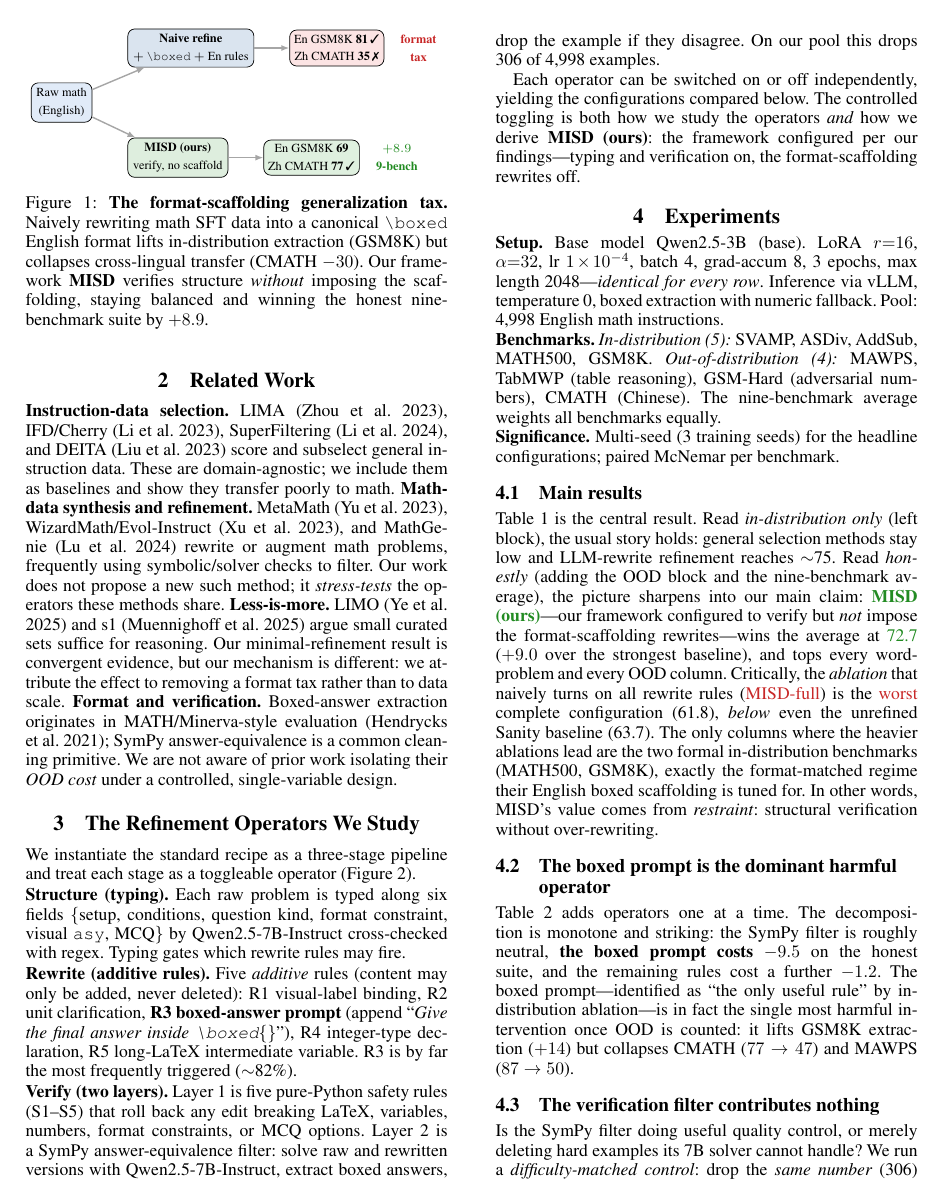
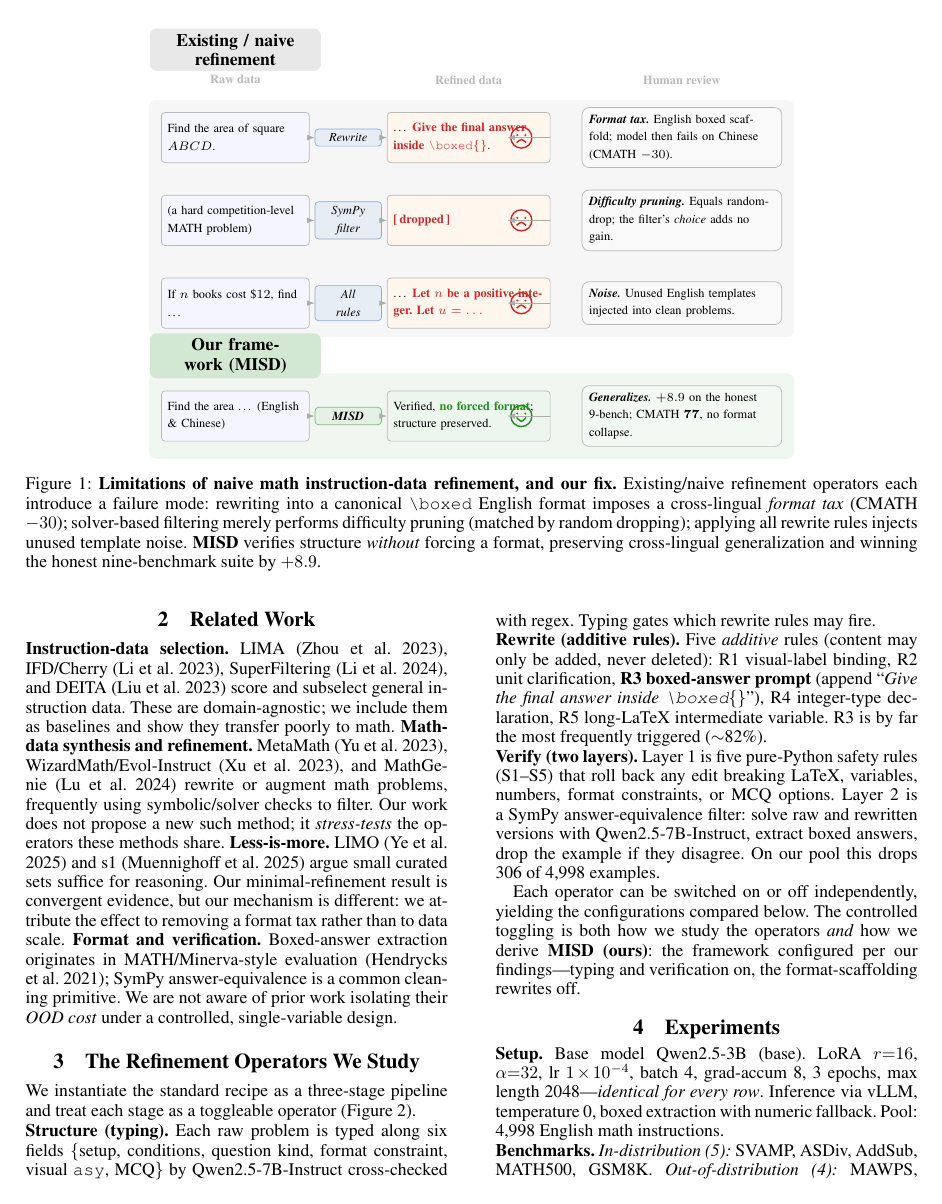
Before and after one commit to ANTI-Tony/MISD, a LaTeX paper (main.tex): page 2 of 4. Compiled offline with pdfLaTeX.

Commit message:
Redraw Fig 1 as card-grid motivation (Raw->method->Refined->critique w/ faces)

```diff
--- a/main.tex
+++ b/main.tex
@@ -76,31 +76,66 @@ Under this lens the standard recipe looks much worse than its in-distribution nu
 \item Actionable guidance for practitioners: prefer light-touch refinement; do not impose a fixed answer-format scaffold if cross-lingual or OOD robustness matters; do not assume verification filtering adds value without a random-drop control.
 \end{itemize}
 
-\begin{figure}[t]
+\begin{figure*}[t]
 \centering
 \begin{tikzpicture}[
   font=\scriptsize,
-  raw/.style={draw, rounded corners, fill=boxcol, align=center, inner sep=3pt, minimum height=7mm},
-  op/.style={draw, rounded corners, fill=stagecol!18, align=center, inner sep=3pt},
-  good/.style={draw, rounded corners, fill=goodbg, align=center, inner sep=2.5pt},
-  bad/.style={draw, rounded corners, fill=badbg, align=center, inner sep=2.5pt},
-  ar/.style={-{Latex[length=1.6mm]}, thick, gray!70},
+  raw/.style={draw=gray!55, rounded corners=2pt, fill=blue!4, align=left, text width=2.7cm, inner sep=3.5pt, minimum height=10mm},
+  ref/.style={draw=gray!55, rounded corners=2pt, fill=orange!7, align=left, text width=3.0cm, inner sep=3.5pt, minimum height=10mm},
+  mth/.style={draw=stagecol!55, rounded corners=2pt, fill=stagecol!12, align=center, text width=1.15cm, inner sep=2.5pt, font=\scriptsize\itshape},
+  bub/.style={draw=gray!55, rounded corners=4pt, fill=gray!5, align=left, text width=3.7cm, inner sep=4pt},
+  ar/.style={-{Latex[length=1.5mm]}, gray!65},
+  colcap/.style={font=\bfseries\scriptsize, text=gray!55},
 ]
-\node[raw] (raw) {Raw math\\(English)};
-% naive lane
-\node[op, above right=3mm and 7mm of raw] (naive) {\textbf{Naive refine}\\$+\,$\texttt{\char92 boxed} $+$ En rules};
-\node[bad, right=7mm of naive] (n2) {En GSM8K \textbf{81}\,\ding{51}\\Zh CMATH \textbf{35}\,\ding{55}};
-\node[text=misdred, align=center, right=2mm of n2, font=\scriptsize\bfseries] (ntax) {format\\tax};
-% MISD lane
-\node[op, below right=3mm and 7mm of raw, fill=misdgreen!15] (misd) {\textbf{MISD (ours)}\\verify, no scaffold};
-\node[good, right=7mm of misd] (m2) {En GSM8K \textbf{69}\\Zh CMATH \textbf{77}\,\ding{51}};
-\node[text=misdgreen, align=center, right=2mm of m2, font=\scriptsize\bfseries] (mbal) {$+8.9$\\9-bench};
-\draw[ar] (raw) -- (naive); \draw[ar] (naive) -- (n2);
-\draw[ar] (raw) -- (misd);  \draw[ar] (misd) -- (m2);
+\tikzset{
+  frowny/.pic={\draw[misdred,thick] (0,0) circle(2.1mm); \fill[misdred] (-0.8mm,0.5mm) circle(0.22mm); \fill[misdred](0.8mm,0.5mm) circle(0.22mm); \draw[misdred,thick] (-0.95mm,-1.0mm) .. controls (0,-0.2mm) .. (0.95mm,-1.0mm);},
+  smiley/.pic={\draw[misdgreen,thick] (0,0) circle(2.1mm); \fill[misdgreen] (-0.8mm,0.5mm) circle(0.22mm); \fill[misdgreen](0.8mm,0.5mm) circle(0.22mm); \draw[misdgreen,thick] (-0.95mm,-0.3mm) .. controls (0,-1.3mm) .. (0.95mm,-0.3mm);},
+}
+\def\xr{2.3} \def\xm{4.55} \def\xf{6.95} \def\xe{8.0} \def\xb{11.2}
+% column captions
+\node[colcap] at (\xr,1.15) {Raw data}; \node[colcap] at (\xf,1.15) {Refined data}; \node[colcap] at (\xb,1.15) {Human review};
+% header bars
+\node[rounded corners, fill=gray!18, font=\bfseries, inner sep=3pt, text width=3.2cm, align=center] at (\xr,1.75) {Existing / naive refinement};
+% ---- row a: over-formatting ----
+\def\ya{0}
+\node[raw] (ar) at (\xr,\ya) {Find the area of square $ABCD$.};
+\node[mth] (am) at (\xm,\ya) {Rewrite};
+\node[ref] (af) at (\xf,\ya) {\dots\ \textcolor{misdred}{\textbf{Give the final answer inside} \texttt{\char92 boxed\{\}}}.};
+\pic at (\xe,\ya) {frowny};
+\node[bub] (ab) at (\xb,\ya) {\textbf{\textit{Format tax.}} English boxed scaffold; model then fails on Chinese (CMATH $-30$).};
+% ---- row b: filter = pruning ----
+\def\yb{-1.65}
+\node[raw] (br) at (\xr,\yb) {(a hard competition-level MATH problem)};
+\node[mth] (bm) at (\xm,\yb) {SymPy\\filter};
+\node[ref] (bf) at (\xf,\yb) {\textcolor{misdred}{\textbf{[\,dropped\,]}}};
+\pic at (\xe,\yb) {frowny};
+\node[bub] (bb) at (\xb,\yb) {\textbf{\textit{Difficulty pruning.}} Equals random-drop; the filter's \emph{choice} adds no gain.};
+% ---- row c: all rules = noise ----
+\def\yc{-3.3}
+\node[raw] (cr) at (\xr,\yc) {If $n$ books cost \$$12$, find \dots};
+\node[mth] (cm) at (\xm,\yc) {All\\rules};
+\node[ref] (cf) at (\xf,\yc) {\dots\ \textcolor{misdred}{\textbf{Let $n$ be a positive integer. Let $u=\dots$}}};
+\pic at (\xe,\yc) {frowny};
+\node[bub] (cb) at (\xb,\yc) {\textbf{\textit{Noise.}} Unused English templates injected into clean problems.};
+% ---- ours ----
+\node[rounded corners, fill=misdgreen!20, font=\bfseries, inner sep=3pt, text width=3.2cm, align=center] at (\xr,-4.35) {Our framework (MISD)};
+\def\yd{-5.55}
+\node[raw] (dr) at (\xr,\yd) {Find the area \dots\ (English \& Chinese)};
+\node[mth, draw=misdgreen!60, fill=misdgreen!12] (dm) at (\xm,\yd) {\textbf{MISD}};
+\node[ref, fill=misdgreen!8] (df) at (\xf,\yd) {Verified, \textcolor{misdgreen}{\textbf{no forced format}}; structure preserved.};
+\pic at (\xe,\yd) {smiley};
+\node[bub, fill=misdgreen!6] (db) at (\xb,\yd) {\textbf{\textit{Generalizes.}} $+8.9$ on the honest 9-bench; CMATH $\mathbf{77}$, no format collapse.};
+% arrows
+\foreach \r in {a,b,c,d}{ \draw[ar] (\r r) -- (\r m); \draw[ar] (\r m) -- (\r f); \draw[ar] (\r f) -- (\xe-0.28,\csname y\r\endcsname);}
+% backgrounds
+\begin{scope}[on background layer]
+\node[fill=gray!7, rounded corners, fit=(ar)(cb)(am), inner sep=2.4mm] {};
+\node[fill=misdgreen!7, rounded corners, fit=(dr)(db), inner sep=2.4mm] {};
+\end{scope}
 \end{tikzpicture}
-\caption{\textbf{The format-scaffolding generalization tax.} Naively rewriting math SFT data into a canonical \texttt{\char92 boxed} English format lifts in-distribution extraction (GSM8K) but collapses cross-lingual transfer (CMATH $-30$). Our framework \textbf{MISD} verifies structure \emph{without} imposing the scaffolding, staying balanced and winning the honest nine-benchmark suite by $+8.9$.}
+\caption{\textbf{Limitations of naive math instruction-data refinement, and our fix.} Existing/naive refinement operators each introduce a failure mode: rewriting into a canonical \texttt{\char92 boxed} English format imposes a cross-lingual \emph{format tax} (CMATH $-30$); solver-based filtering merely performs difficulty pruning (matched by random dropping); applying all rewrite rules injects unused template noise. \textbf{MISD} verifies structure \emph{without} forcing a format, preserving cross-lingual generalization and winning the honest nine-benchmark suite by $+8.9$.}
 \label{fig:motivation}
-\end{figure}
+\end{figure*}
 
 \section{Related Work}
 \textbf{Instruction-data selection.} LIMA \citep{zhou2023lima}, IFD/Cherry \citep{li2023quantity}, SuperFiltering \citep{li2024superfiltering}, and DEITA \citep{liu2023deita} score and subselect general instruction data. These are domain-agnostic; we include them as baselines and show they transfer poorly to math.
```
